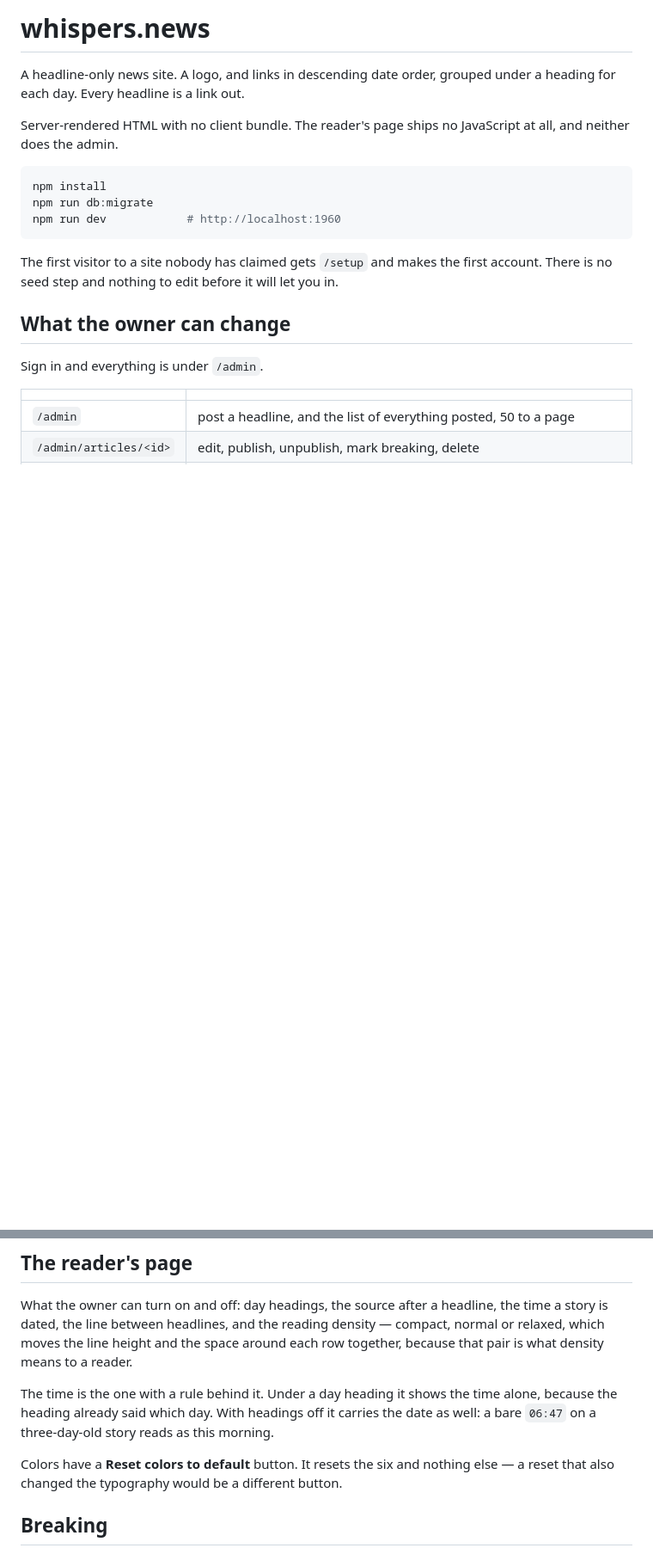
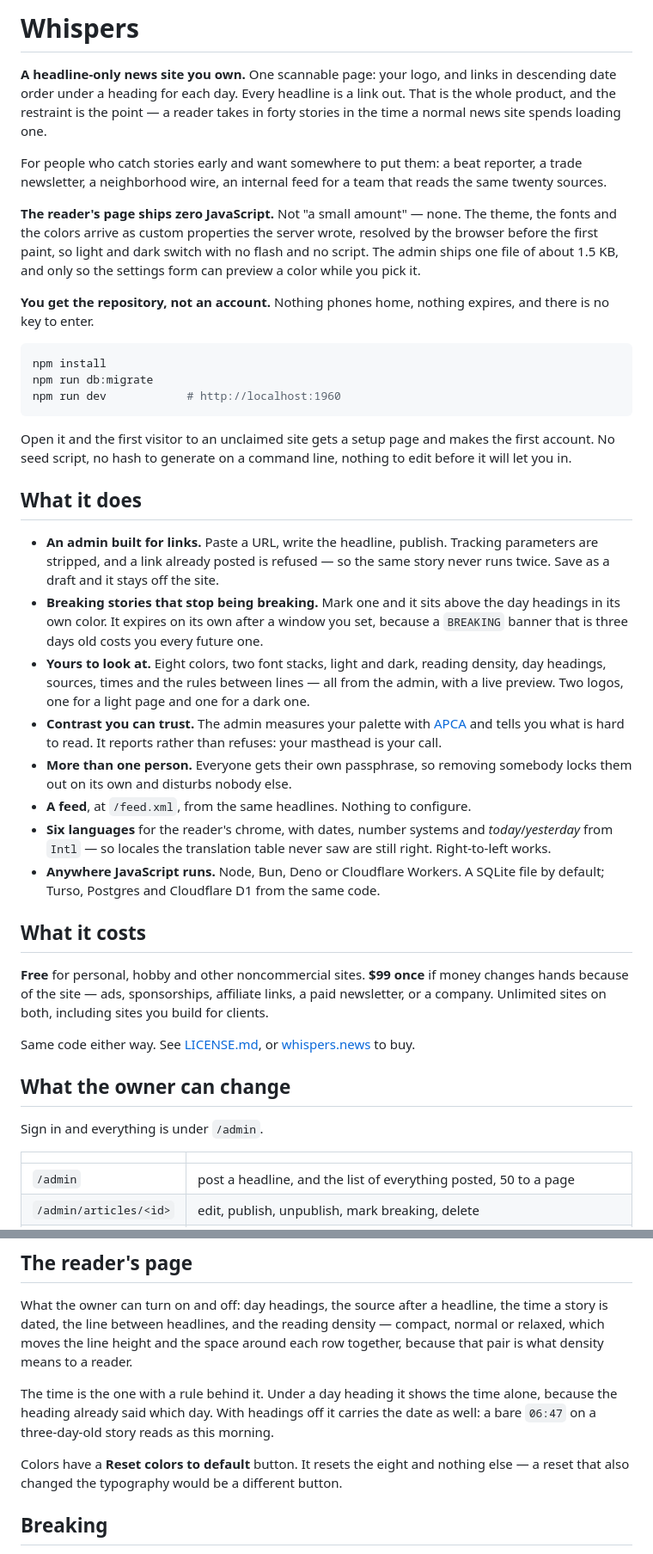
Before and after one commit to Atelier-Dakroub/whispers, a Markdown page: README.md, 2 parts joined by grey strips. Shown at 86% size. Rendered like a GitHub page; blank space fills up the shorter version.

Commit message:
Add the license, and lead the README with the pitch
LICENSE.md is dual: the terms up front — free for noncommercial, $99 once
for commercial, unlimited sites either way — followed by the canonical
PolyForm Noncommercial 1.0.0 text with Atelier Dakroub as Licensor.

The README now opens with what the product is and who it is for, because
"Clone it free" on the pricing page lands buyers here and the file was
written as developer documentation. Corrects a claim that had gone stale:
the admin does ship a script now, about 1.5 KB, for the settings preview.
The reader's page still ships none.

Records the Polar decision and the one thing not to do with it: license
keys stay a receipt. The pricing page promises no key to enter and nothing
counting installs, and a validation check would make that false, turn a
buyer's outage into ours, and stop nobody who was going to ignore the
license anyway.

````diff
--- a/README.md
+++ b/README.md
@@ -1,10 +1,22 @@
-# whispers.news
+# Whispers
 
-A headline-only news site. A logo, and links in descending date order, grouped
-under a heading for each day. Every headline is a link out.
+**A headline-only news site you own.** One scannable page: your logo, and links
+in descending date order under a heading for each day. Every headline is a link
+out. That is the whole product, and the restraint is the point — a reader takes
+in forty stories in the time a normal news site spends loading one.
 
-Server-rendered HTML with no client bundle. The reader's page ships no
-JavaScript at all, and neither does the admin.
+For people who catch stories early and want somewhere to put them: a beat
+reporter, a trade newsletter, a neighborhood wire, an internal feed for a team
+that reads the same twenty sources.
+
+**The reader's page ships zero JavaScript.** Not "a small amount" — none. The
+theme, the fonts and the colors arrive as custom properties the server wrote,
+resolved by the browser before the first paint, so light and dark switch with no
+flash and no script. The admin ships one file of about 1.5 KB, and only so the
+settings form can preview a color while you pick it.
+
+**You get the repository, not an account.** Nothing phones home, nothing
+expires, and there is no key to enter.
 
 ```sh
 npm install
@@ -12,8 +24,43 @@ npm run db:migrate
 npm run dev            # http://localhost:1960
 ```
 
-The first visitor to a site nobody has claimed gets `/setup` and makes the first
-account. There is no seed step and nothing to edit before it will let you in.
+Open it and the first visitor to an unclaimed site gets a setup page and makes
+the first account. No seed script, no hash to generate on a command line,
+nothing to edit before it will let you in.
+
+## What it does
+
+- **An admin built for links.** Paste a URL, write the headline, publish.
+  Tracking parameters are stripped, and a link already posted is refused — so
+  the same story never runs twice. Save as a draft and it stays off the site.
+- **Breaking stories that stop being breaking.** Mark one and it sits above the
+  day headings in its own color. It expires on its own after a window you set,
+  because a `BREAKING` banner that is three days old costs you every future one.
+- **Yours to look at.** Eight colors, two font stacks, light and dark, reading
+  density, day headings, sources, times and the rules between lines — all from
+  the admin, with a live preview. Two logos, one for a light page and one for a
+  dark one.
+- **Contrast you can trust.** The admin measures your palette with
+  [APCA](https://git.apcacontrast.com) and tells you what is hard to read. It
+  reports rather than refuses: your masthead is your call.
+- **More than one person.** Everyone gets their own passphrase, so removing
+  somebody locks them out on its own and disturbs nobody else.
+- **A feed**, at `/feed.xml`, from the same headlines. Nothing to configure.
+- **Six languages** for the reader's chrome, with dates, number systems and
+  *today*/*yesterday* from `Intl` — so locales the translation table never saw
+  are still right. Right-to-left works.
+- **Anywhere JavaScript runs.** Node, Bun, Deno or Cloudflare Workers. A SQLite
+  file by default; Turso, Postgres and Cloudflare D1 from the same code.
+
+## What it costs
+
+**Free** for personal, hobby and other noncommercial sites. **$99 once** if
+money changes hands because of the site — ads, sponsorships, affiliate links, a
+paid newsletter, or a company. Unlimited sites on both, including sites you
+build for clients.
+
+Same code either way. See [LICENSE.md](LICENSE.md), or
+[whispers.news](https://whispers.news) to buy.
 
 ## What the owner can change
 
@@ -110,7 +157,7 @@ The time is the one with a rule behind it. Under a day heading it shows the time
 alone, because the heading already said which day. With headings off it carries
 the date as well: a bare `06:47` on a three-day-old story reads as this morning.
 
-Colors have a **Reset colors to default** button. It resets the six and nothing
+Colors have a **Reset colors to default** button. It resets the eight and nothing
 else — a reset that also changed the typography would be a different button.
 
 ## Breaking
````
Also changed, not shown: other parts of README.md (+17 -0 lines).
